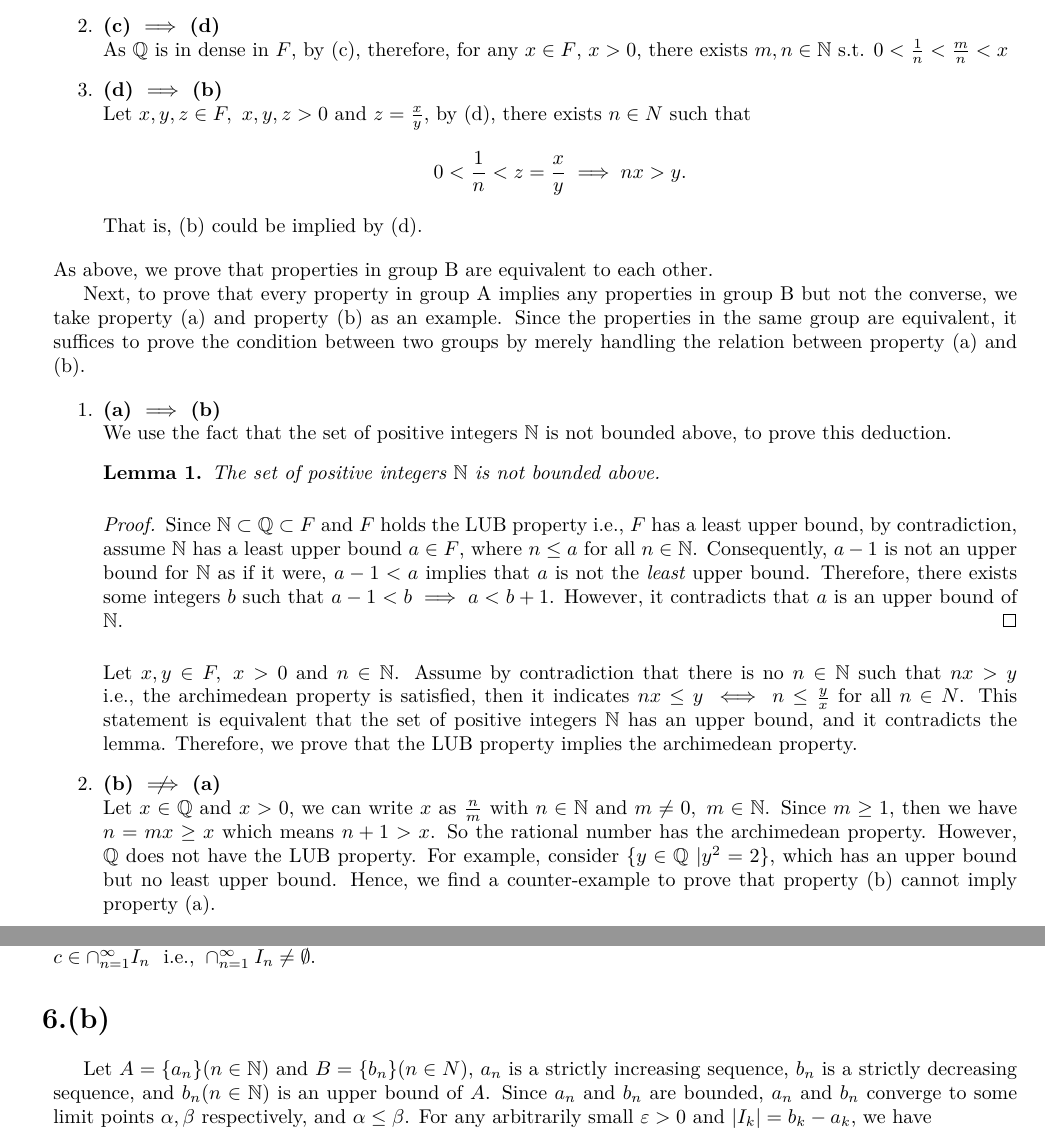
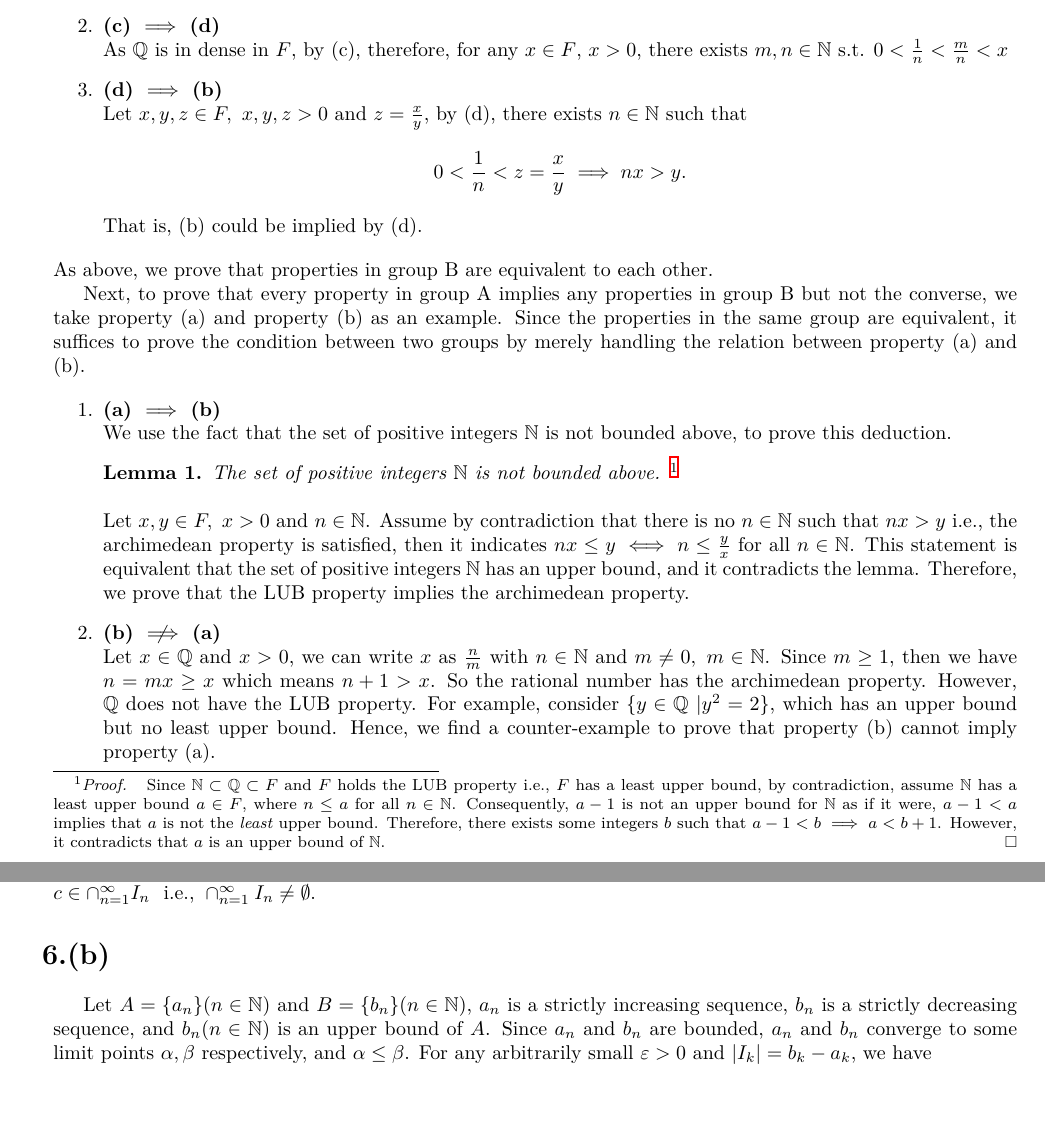
Before and after one commit to ujkuo/NTU-MATH-IMA, a LaTeX problem sheet (HW01/hw01.tex): two parts of pages 4 and 5 of 5, joined at a grey line, cut so that both start at the same text, the shorter picture padded with empty space. Compiled offline with XeLaTeX; a missing font is replaced by an installed copy or a similar font.

Commit message:
minor change

```diff
--- a/HW01/hw01.tex
+++ b/HW01/hw01.tex
@@ -481,7 +481,7 @@ conclude that $\Q$ is in dense in $F$.
 
 \item \textbf{(d) $\implies$ (b)} \\
     Let $x,y,z \in F, \ x,y,z > 0$ and $z = \frac{x}{y}$,
-    by (d), there exists $n \in N$ such that
+    by (d), there exists $n \in \N$ such that
     \[
     0 < \frac{1}{n} < z = \frac{x}{y}
     \implies nx > y.
@@ -504,7 +504,7 @@ We use the fact that the set of positive integers $\N$
 is not bounded above, to prove this deduction.
 \begin{lemma} The set of positive integers $\N$ is not
     bounded above.
-\begin{proof}
+    \footnote { \textit{Proof. }
     Since $\N \subset \Q \subset F$ and $F$ holds the LUB
     property i.e., $F$ has a least upper bound,
     by contradiction, assume $\N$ has a least upper bound
@@ -514,14 +514,14 @@ is not bounded above, to prove this deduction.
     \textit{least} upper bound. Therefore, there exists
     some integers $b$ such that $a-1 < b \implies a<b+1$.
     However, it contradicts that $a$ is an upper bound of
-    $\N$.
-\end{proof}
+    $\N$. \hfill $\square$
+}
 \end{lemma}
 Let $x, y \in F, \ x > 0$ and $n \in \N$. Assume by
 contradiction that there is no $n \in \N$ such that
 $nx > y$ i.e., the archimedean property is satisfied, then
 it indicates $nx \leq y \iff n \leq \frac{y}{x}$ for all
-$n \in N$. This statement is equivalent that the set of
+$n \in \N$. This statement is equivalent that the set of
 positive integers $\N$ has an upper bound, and it
 contradicts the lemma. Therefore, we prove that the LUB
 property implies the archimedean property.
@@ -595,7 +595,7 @@ also, $a_n \leq c \ \forall n \in \N$. Therefore, we find $c \in \cap_{n=1}^\inf
 \ \ie \cap_{n=1}^\infty I_n \neq \emptyset$.
 
 \subproblem{}
-Let $A = \{a_n\}(n \in \N)$ and $B = \{b_n\}(n \in N)$,
+Let $A = \{a_n\}(n \in \N)$ and $B = \{b_n\}(n \in \N)$,
 $a_n$ is a strictly increasing sequence, $b_n$ is a strictly
 decreasing sequence, and $b_n(n \in \N)$ is an upper bound
 of $A$. Since $a_n$ and $b_n$ are bounded, $a_n$ and $b_n$
```
Also changed, not shown: HW01/hw01.pdf, HW01/hw01.tex (12 more changed lines).
